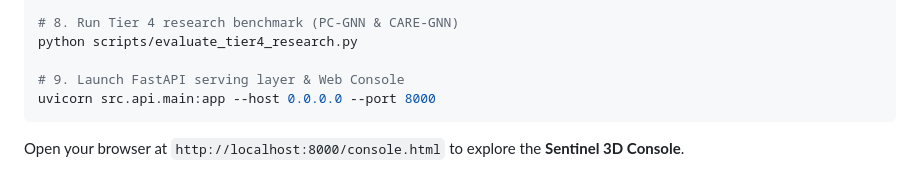
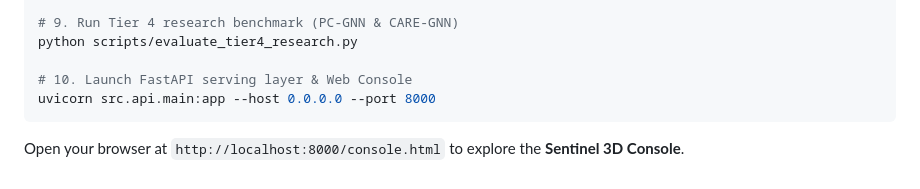
Before and after one commit to Mudit-R/abuse-ring-sentinel, a Markdown page: README.md, the part around one of its changes. GitHub-like rendering.

````diff
--- a/README.md
+++ b/README.md
@@ -247,9 +284,9 @@ python scripts/calibrate_probabilities.py
 python scripts/evaluate_adversarial.py
 
-# 8. Run Tier 4 research benchmark (PC-GNN & CARE-GNN)
+# 9. Run Tier 4 research benchmark (PC-GNN & CARE-GNN)
 python scripts/evaluate_tier4_research.py
 
-# 9. Launch FastAPI serving layer & Web Console
+# 10. Launch FastAPI serving layer & Web Console
 uvicorn src.api.main:app --host 0.0.0.0 --port 8000
 ```
 
````
Also changed, not shown: other parts of README.md (+42 -5 lines).
